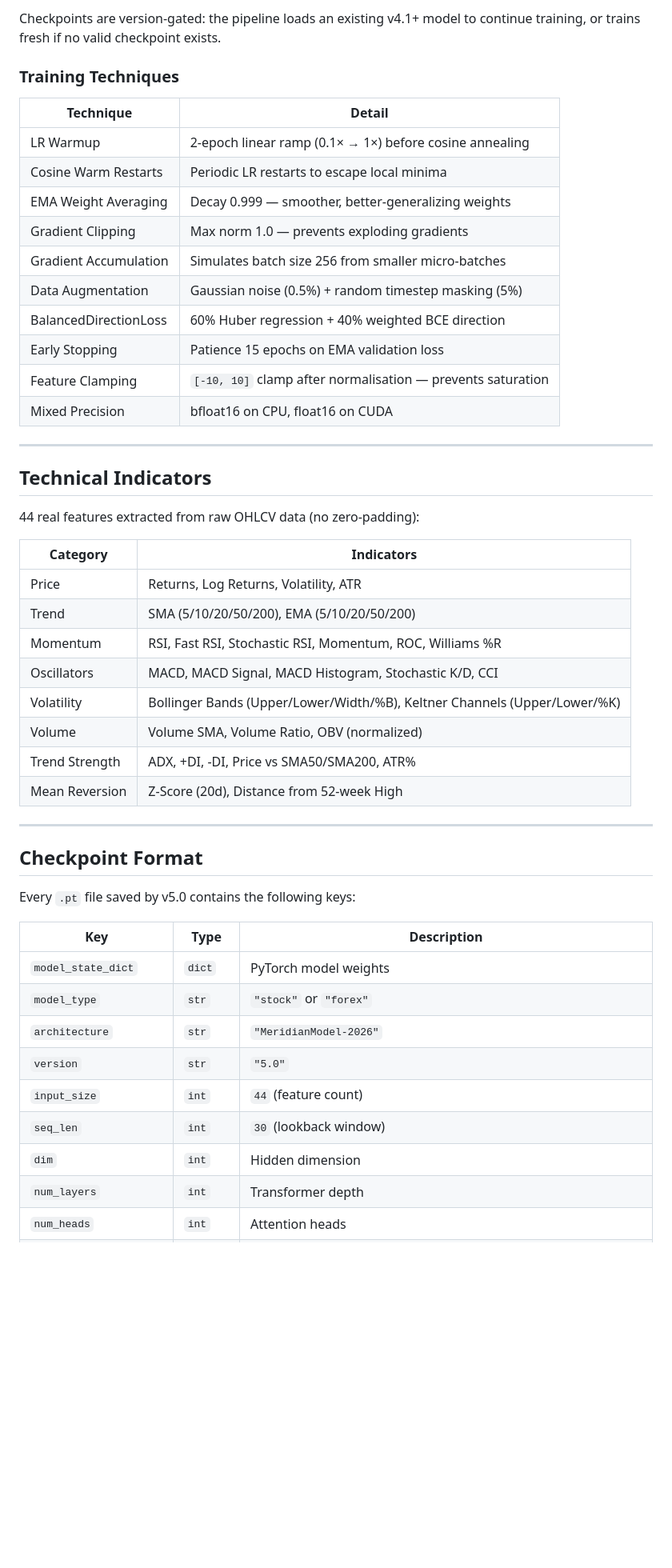
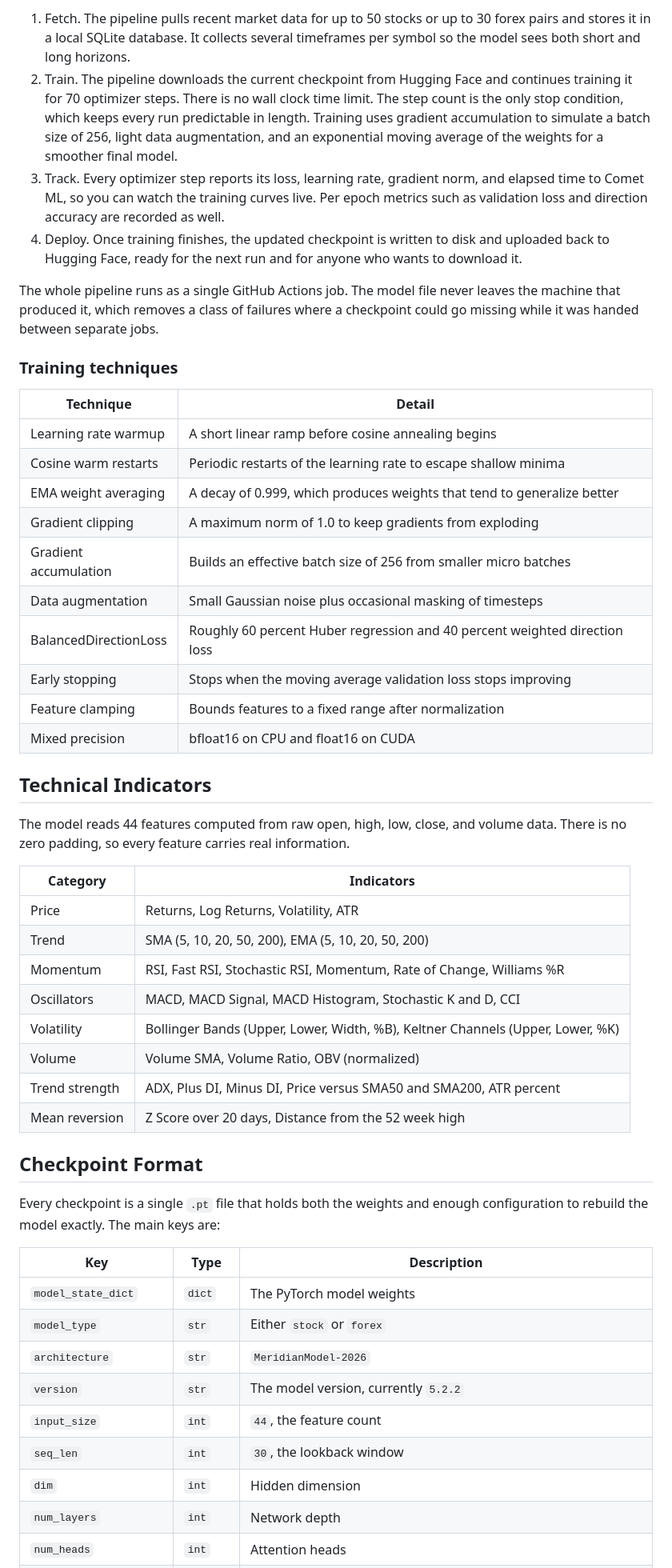
Before and after one commit to MeridianAlgo/AraAI, a Markdown page: README.md, the part around one of its changes. Shown at 80% size. GitHub-like rendering; blank space fills up the shorter version.

```diff
--- a/README.md
+++ b/README.md
@@ -168,52 +131,53 @@ Models train automatically via GitHub Actions on an **hourly cycle** (stocks at
 
-Checkpoints are version-gated: the pipeline loads an existing v4.1+ model to continue training, or trains fresh if no valid checkpoint exists.
+1. Fetch. The pipeline pulls recent market data for up to 50 stocks or up to 30 forex pairs and stores it in a local SQLite database. It collects several timeframes per symbol so the model sees both short and long horizons.
+2. Train. The pipeline downloads the current checkpoint from Hugging Face and continues training it for 70 optimizer steps. There is no wall clock time limit. The step count is the only stop condition, which keeps every run predictable in length. Training uses gradient accumulation to simulate a batch size of 256, light data augmentation, and an exponential moving average of the weights for a smoother final model.
+3. Track. Every optimizer step reports its loss, learning rate, gradient norm, and elapsed time to Comet ML, so you can watch the training curves live. Per epoch metrics such as validation loss and direction accuracy are recorded as well.
+4. Deploy. Once training finishes, the updated checkpoint is written to disk and uploaded back to Hugging Face, ready for the next run and for anyone who wants to download it.
 
-### Training Techniques
+The whole pipeline runs as a single GitHub Actions job. The model file never leaves the machine that produced it, which removes a class of failures where a checkpoint could go missing while it was handed between separate jobs.
+
+### Training techniques
 
 | Technique | Detail |
 |-----------|--------|
-| LR Warmup | 2-epoch linear ramp (0.1× → 1×) before cosine annealing |
-| Cosine Warm Restarts | Periodic LR restarts to escape local minima |
-| EMA Weight Averaging | Decay 0.999 — smoother, better-generalizing weights |
-| Gradient Clipping | Max norm 1.0 — prevents exploding gradients |
-| Gradient Accumulation | Simulates batch size 256 from smaller micro-batches |
-| Data Augmentation | Gaussian noise (0.5%) + random timestep masking (5%) |
-| BalancedDirectionLoss | 60% Huber regression + 40% weighted BCE direction |
-| Early Stopping | Patience 15 epochs on EMA validation loss |
-| Feature Clamping | `[-10, 10]` clamp after normalisation — prevents saturation |
-| Mixed Precision | bfloat16 on CPU, float16 on CUDA |
-
----
+| Learning rate warmup | A short linear ramp before cosine annealing begins |
+| Cosine warm restarts | Periodic restarts of the learning rate to escape shallow minima |
+| EMA weight averaging | A decay of 0.999, which produces weights that tend to generalize better |
+| Gradient clipping | A maximum norm of 1.0 to keep gradients from exploding |
+| Gradient accumulation | Builds an effective batch size of 256 from smaller micro batches |
+| Data augmentation | Small Gaussian noise plus occasional masking of timesteps |
+| BalancedDirectionLoss | Roughly 60 percent Huber regression and 40 percent weighted direction loss |
+| Early stopping | Stops when the moving average validation loss stops improving |
+| Feature clamping | Bounds features to a fixed range after normalization |
+| Mixed precision | bfloat16 on CPU and float16 on CUDA |
 
 ## Technical Indicators
 
-44 real features extracted from raw OHLCV data (no zero-padding):
+The model reads 44 features computed from raw open, high, low, close, and volume data. There is no zero padding, so every feature carries real information.
 
 | Category | Indicators |
-|----------|-----------|
+|----------|------------|
 | Price | Returns, Log Returns, Volatility, ATR |
-| Trend | SMA (5/10/20/50/200), EMA (5/10/20/50/200) |
-| Momentum | RSI, Fast RSI, Stochastic RSI, Momentum, ROC, Williams %R |
-| Oscillators | MACD, MACD Signal, MACD Histogram, Stochastic K/D, CCI |
-| Volatility | Bollinger Bands (Upper/Lower/Width/%B), Keltner Channels (Upper/Lower/%K) |
+| Trend | SMA (5, 10, 20, 50, 200), EMA (5, 10, 20, 50, 200) |
+| Momentum | RSI, Fast RSI, Stochastic RSI, Momentum, Rate of Change, Williams %R |
+| Oscillators | MACD, MACD Signal, MACD Histogram, Stochastic K and D, CCI |
+| Volatility | Bollinger Bands (Upper, Lower, Width, %B), Keltner Channels (Upper, Lower, %K) |
 | Volume | Volume SMA, Volume Ratio, OBV (normalized) |
-| Trend Strength | ADX, +DI, -DI, Price vs SMA50/SMA200, ATR% |
-| Mean Reversion | Z-Score (20d), Distance from 52-week High |
-
----
+| Trend strength | ADX, Plus DI, Minus DI, Price versus SMA50 and SMA200, ATR percent |
+| Mean reversion | Z Score over 20 days, Distance from the 52 week high |
 
 ## Checkpoint Format
 
-Every `.pt` file saved by v5.0 contains the following keys:
+Every checkpoint is a single `.pt` file that holds both the weights and enough configuration to rebuild the model exactly. The main keys are:
 
 | Key | Type | Description |
 |-----|------|-------------|
-| `model_state_dict` | `dict` | PyTorch model weights |
-| `model_type` | `str` | `"stock"` or `"forex"` |
-| `architecture` | `str` | `"MeridianModel-2026"` |
-| `version` | `str` | `"5.0"` |
-| `input_size` | `int` | `44` (feature count) |
-| `seq_len` | `int` | `30` (lookback window) |
+| `model_state_dict` | `dict` | The PyTorch model weights |
+| `model_type` | `str` | Either `stock` or `forex` |
+| `architecture` | `str` | `MeridianModel-2026` |
+| `version` | `str` | The model version, currently `5.2.2` |
+| `input_size` | `int` | `44`, the feature count |
+| `seq_len` | `int` | `30`, the lookback window |
 | `dim` | `int` | Hidden dimension |
-| `num_layers` | `int` | Transformer depth |
+| `num_layers` | `int` | Network depth |
 | `num_heads` | `int` | Attention heads |
```
Also changed, not shown: other parts of README.md (+94 -132 lines).
